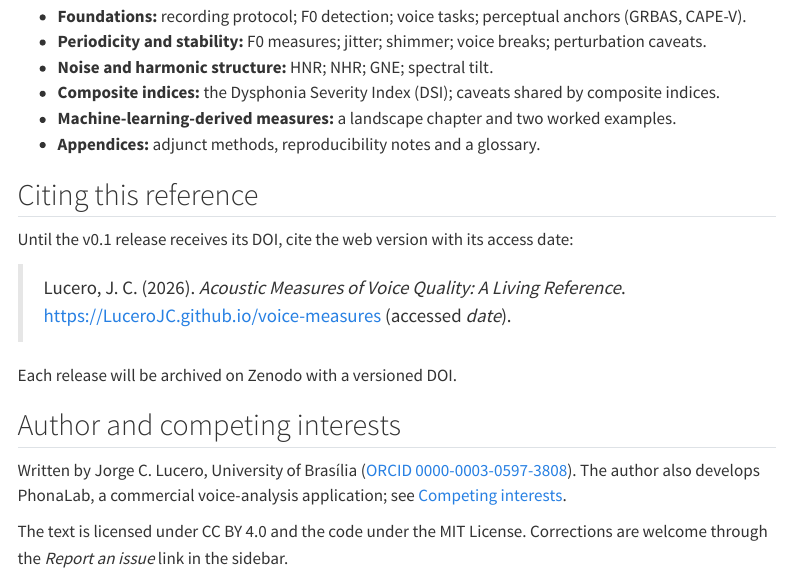
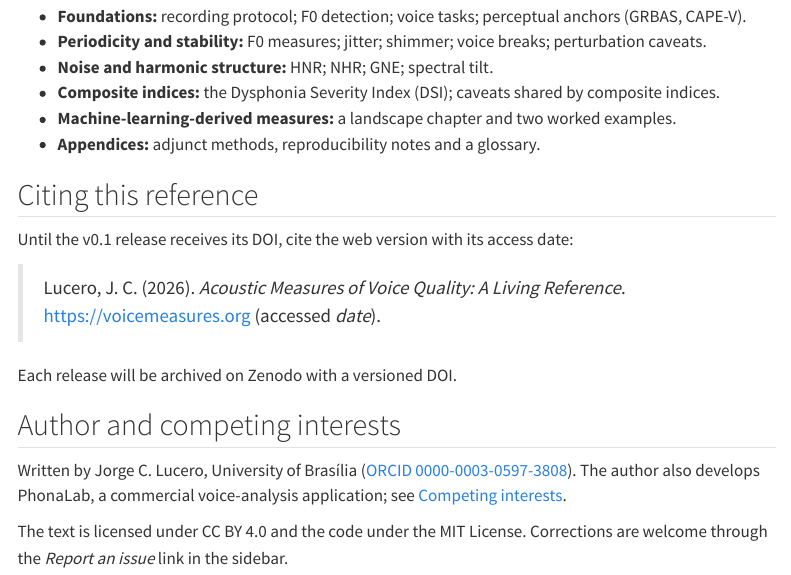
Before and after one commit to LuceroJC/voice-measures, a Quarto document (index.qmd): the page in a window 1100 px wide, from 1060 px down. Rendered offline with R 4.5, knitr and Pandoc in place of Quarto, with nearby package versions; menus at the side of the page are left out.

Commit message:
Custom domain: voicemeasures.org

```diff
--- a/_quarto.yml
+++ b/_quarto.yml
@@ -1,6 +1,8 @@
 project:
   type: book
   output-dir: _book
+  resources:
+    - CNAME
   # Only written chapters are rendered; placeholders stay out of the site.
   render:
     - index.qmd
@@ -21,8 +23,7 @@ book:
       orcid: "0000-0003-0597-3808"
   date: today
   # doi: "10.5281/zenodo.XXXXXXX"            # TODO: add after first Zenodo release
-  # Change site-url when the custom domain is live (see README).
-  site-url: "https://lucerojc.github.io/voice-measures"
+  site-url: "https://voicemeasures.org"
   repo-url: "https://github.com/LuceroJC/voice-measures"
   repo-actions: [edit, issue]
   sidebar:
--- a/index.qmd
+++ b/index.qmd
@@ -73,7 +73,7 @@ Until the v0.1 release receives its DOI, cite the web version with its access
 date:
 
 > Lucero, J. C. (2026). *Acoustic Measures of Voice Quality: A Living
-> Reference*. https://LuceroJC.github.io/voice-measures (accessed *date*).
+> Reference*. https://voicemeasures.org (accessed *date*).
 
 Each release will be archived on Zenodo with a versioned DOI.
 
--- a/intro.qmd
+++ b/intro.qmd
@@ -4,7 +4,7 @@ title: "Introduction"
 
 ::: {.callout-note}
 **Living reference.** This book is versioned on Zenodo and revised on the
-web at [LuceroJC.github.io/voice-measures](https://LuceroJC.github.io/voice-measures).
+web at [voicemeasures.org](https://voicemeasures.org).
 Each chapter cites primary sources with page anchors; findings you may
 want to check should be traceable to the exact page.
 :::
```
Also changed, not shown: README.md, 2 other files.
